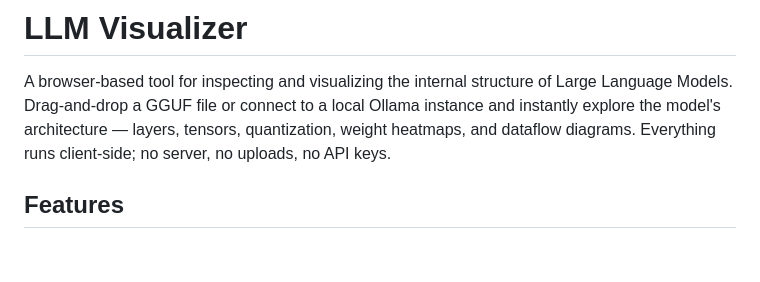
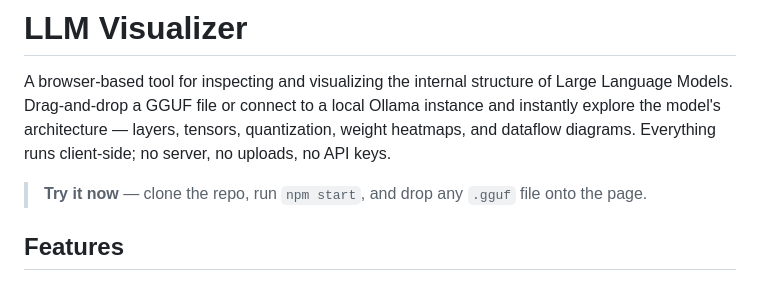
Before and after one commit to yaob/llm-vis, a Markdown page: README.md, the part around the change. Drawn GitHub-style; blank space fills up the shorter version.

Commit message:
Add quick-start callout to README

```diff
--- a/README.md
+++ b/README.md
@@ -1,6 +1,8 @@
 # LLM Visualizer
 
 A browser-based tool for inspecting and visualizing the internal structure of Large Language Models. Drag-and-drop a GGUF file or connect to a local Ollama instance and instantly explore the model's architecture — layers, tensors, quantization, weight heatmaps, and dataflow diagrams. Everything runs client-side; no server, no uploads, no API keys.
+
+> **Try it now** — clone the repo, run `npm start`, and drop any `.gguf` file onto the page.
 
 ## Features
 
```
